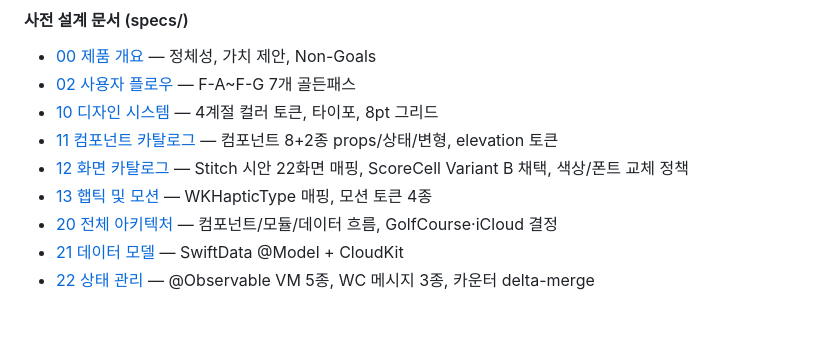
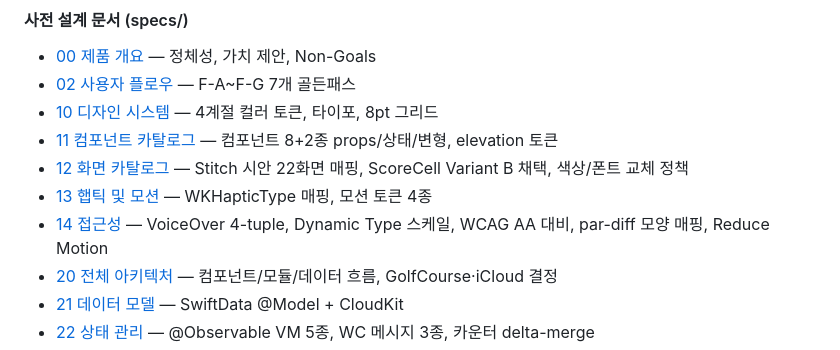
Before and after one commit to leonardo204/round-on, a Markdown page: CLAUDE.md, the part around the change. GitHub-like rendering; blank space fills up the shorter version.

```diff
--- a/CLAUDE.md
+++ b/CLAUDE.md
@@ -44,6 +44,7 @@
 - [11 컴포넌트 카탈로그](Ref-docs/specs/11-COMPONENTS.md) — 컴포넌트 8+2종 props/상태/변형, elevation 토큰
 - [12 화면 카탈로그](Ref-docs/specs/12-SCREENS.md) — Stitch 시안 22화면 매핑, ScoreCell Variant B 채택, 색상/폰트 교체 정책
 - [13 햅틱 및 모션](Ref-docs/specs/13-HAPTICS_AND_MOTION.md) — WKHapticType 매핑, 모션 토큰 4종
+- [14 접근성](Ref-docs/specs/14-ACCESSIBILITY.md) — VoiceOver 4-tuple, Dynamic Type 스케일, WCAG AA 대비, par-diff 모양 매핑, Reduce Motion
 - [20 전체 아키텍처](Ref-docs/specs/20-ARCHITECTURE.md) — 컴포넌트/모듈/데이터 흐름, GolfCourse·iCloud 결정
 - [21 데이터 모델](Ref-docs/specs/21-DATA_MODEL.md) — SwiftData @Model + CloudKit
 - [22 상태 관리](Ref-docs/specs/22-STATE_MANAGEMENT.md) — @Observable VM 5종, WC 메시지 3종, 카운터 delta-merge
```
Also changed, not shown: Ref-docs/specs/14-ACCESSIBILITY.md (added, +344 -0 lines).
